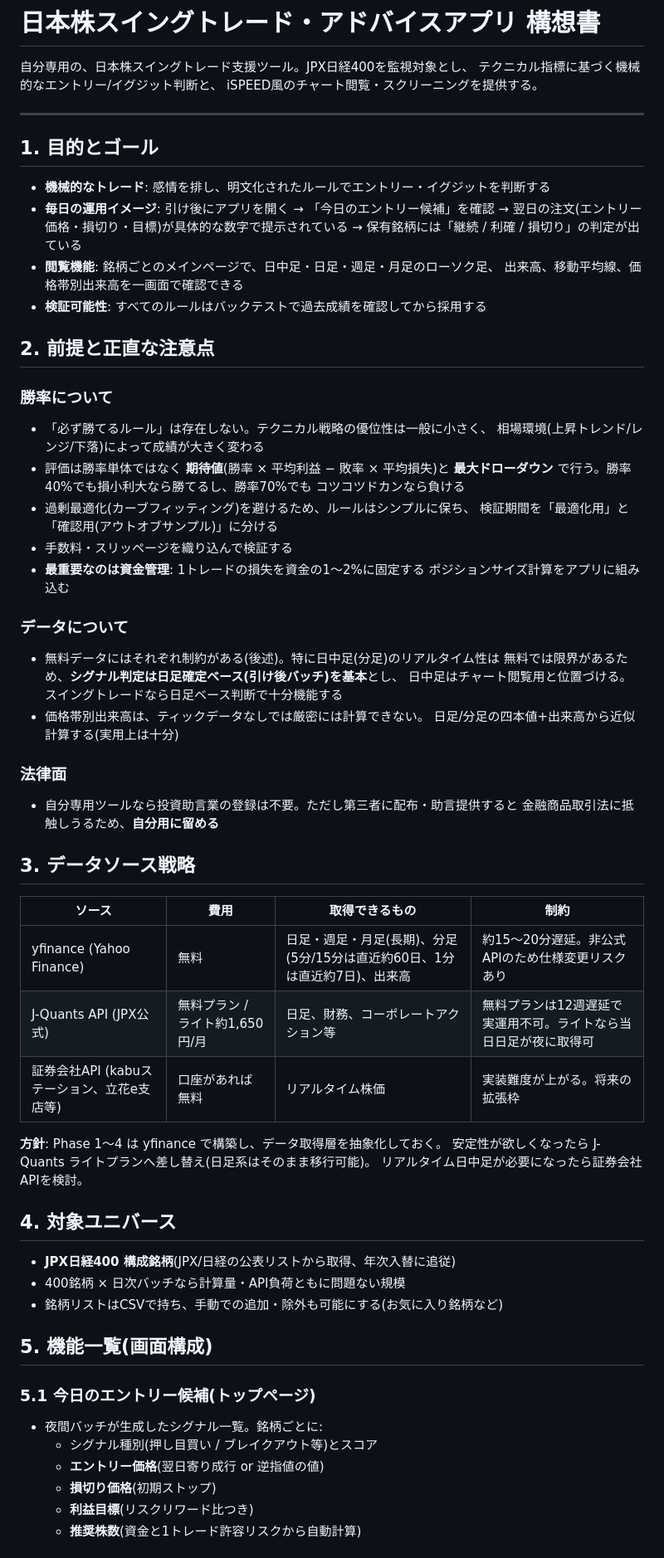
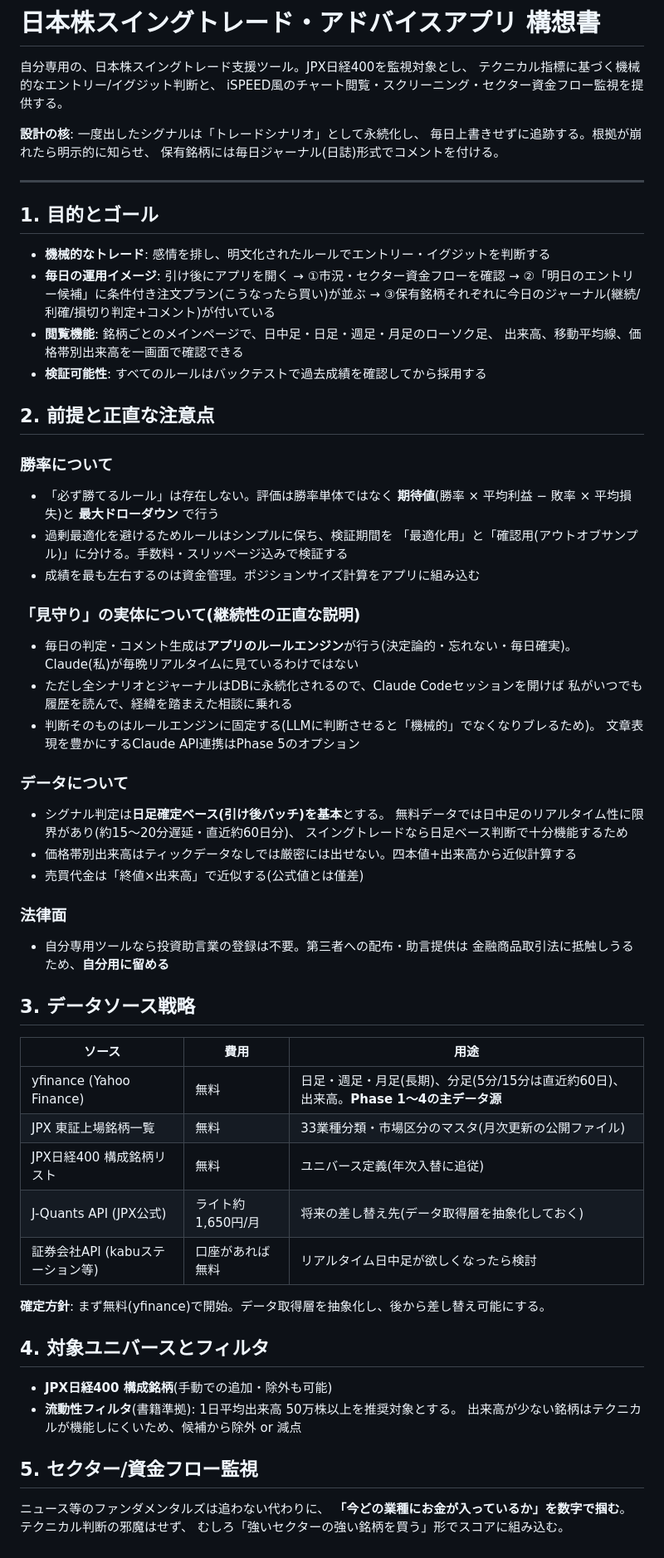
Before and after one commit to macsa2ki25-eng/generator, a Markdown page: swing-trade/CONCEPT.md, the part around one of its changes. Shown at 83% size. Drawn GitHub-style.

Commit message:
構想書を更新: セクター資金フロー監視・明日の候補・シナリオ継続性・書籍手法を反映
Co-Authored-By: Claude Fable 5 <noreply@anthropic.com>
Claude-Session: https://claude.ai/code/session_01Y6DWQbubWAeYMsa6HFqbMZ

```diff
--- a/swing-trade/CONCEPT.md
+++ b/swing-trade/CONCEPT.md
@@ -2,16 +2,21 @@
 
 自分専用の、日本株スイングトレード支援ツール。JPX日経400を監視対象とし、
 テクニカル指標に基づく機械的なエントリー/イグジット判断と、
-iSPEED風のチャート閲覧・スクリーニングを提供する。
+iSPEED風のチャート閲覧・スクリーニング・セクター資金フロー監視を提供する。
+
+**設計の核**: 一度出したシグナルは「トレードシナリオ」として永続化し、
+毎日上書きせずに追跡する。根拠が崩れたら明示的に知らせ、
+保有銘柄には毎日ジャーナル(日誌)形式でコメントを付ける。
 
 ---
 
 ## 1. 目的とゴール
 
 - **機械的なトレード**: 感情を排し、明文化されたルールでエントリー・イグジットを判断する
-- **毎日の運用イメージ**: 引け後にアプリを開く → 「今日のエントリー候補」を確認 →
-  翌日の注文(エントリー価格・損切り・目標)が具体的な数字で提示されている →
-  保有銘柄には「継続 / 利確 / 損切り」の判定が出ている
+- **毎日の運用イメージ**: 引け後にアプリを開く →
+  ①市況・セクター資金フローを確認 →
+  ②「明日のエントリー候補」に条件付き注文プラン(こうなったら買い)が並ぶ →
+  ③保有銘柄それぞれに今日のジャーナル(継続/利確/損切り判定+コメント)が付いている
 - **閲覧機能**: 銘柄ごとのメインページで、日中足・日足・週足・月足のローソク足、
   出来高、移動平均線、価格帯別出来高を一画面で確認できる
 - **検証可能性**: すべてのルールはバックテストで過去成績を確認してから採用する
@@ -19,53 +24,52 @@ iSPEED風のチャート閲覧・スクリーニングを提供する。
 ## 2. 前提と正直な注意点
 
 ### 勝率について
-- 「必ず勝てるルール」は存在しない。テクニカル戦略の優位性は一般に小さく、
-  相場環境(上昇トレンド/レンジ/下落)によって成績が大きく変わる
-- 評価は勝率単体ではなく **期待値**(勝率 × 平均利益 − 敗率 × 平均損失)と
-  **最大ドローダウン** で行う。勝率40%でも損小利大なら勝てるし、勝率70%でも
-  コツコツドカンなら負ける
-- 過剰最適化(カーブフィッティング)を避けるため、ルールはシンプルに保ち、
-  検証期間を「最適化用」と「確認用(アウトオブサンプル)」に分ける
-- 手数料・スリッページを織り込んで検証する
-- **最重要なのは資金管理**: 1トレードの損失を資金の1〜2%に固定する
-  ポジションサイズ計算をアプリに組み込む
+- 「必ず勝てるルール」は存在しない。評価は勝率単体ではなく
+  **期待値**(勝率 × 平均利益 − 敗率 × 平均損失)と **最大ドローダウン** で行う
+- 過剰最適化を避けるためルールはシンプルに保ち、検証期間を
+  「最適化用」と「確認用(アウトオブサンプル)」に分ける。手数料・スリッページ込みで検証する
+- 成績を最も左右するのは資金管理。ポジションサイズ計算をアプリに組み込む
+
+### 「見守り」の実体について(継続性の正直な説明)
+- 毎日の判定・コメント生成は**アプリのルールエンジン**が行う(決定論的・忘れない・毎日確実)。
+  Claude(私)が毎晩リアルタイムに見ているわけではない
+- ただし全シナリオとジャーナルはDBに永続化されるので、Claude Codeセッションを開けば
+  私がいつでも履歴を読んで、経緯を踏まえた相談に乗れる
+- 判断そのものはルールエンジンに固定する(LLMに判断させると「機械的」でなくなりブレるため)。
+  文章表現を豊かにするClaude API連携はPhase 5のオプション
 
 ### データについて
-- 無料データにはそれぞれ制約がある(後述)。特に日中足(分足)のリアルタイム性は
-  無料では限界があるため、**シグナル判定は日足確定ベース(引け後バッチ)を基本**とし、
-  日中足はチャート閲覧用と位置づける。スイングトレードなら日足ベース判断で十分機能する
-- 価格帯別出来高は、ティックデータなしでは厳密には計算できない。
-  日足/分足の四本値+出来高から近似計算する(実用上は十分)
+- シグナル判定は**日足確定ベース(引け後バッチ)を基本**とする。
+  無料データでは日中足のリアルタイム性に限界があり(約15〜20分遅延・直近約60日分)、
+  スイングトレードなら日足ベース判断で十分機能するため
+- 価格帯別出来高はティックデータなしでは厳密には出せない。四本値+出来高から近似計算する
+- 売買代金は「終値×出来高」で近似する(公式値とは僅差)
 
 ### 法律面
-- 自分専用ツールなら投資助言業の登録は不要。ただし第三者に配布・助言提供すると
+- 自分専用ツールなら投資助言業の登録は不要。第三者への配布・助言提供は
   金融商品取引法に抵触しうるため、**自分用に留める**
 
 ## 3. データソース戦略
 
-| ソース | 費用 | 取得できるもの | 制約 |
-|---|---|---|---|
-| yfinance (Yahoo Finance) | 無料 | 日足・週足・月足(長期)、分足(5分/15分は直近約60日、1分は直近約7日)、出来高 | 約15〜20分遅延。非公式APIのため仕様変更リスクあり |
-| J-Quants API (JPX公式) | 無料プラン / ライト約1,650円/月 | 日足、財務、コーポレートアクション等 | 無料プランは12週遅延で実運用不可。ライトなら当日日足が夜に取得可 |
-| 証券会社API (kabuステーション、立花e支店等) | 口座があれば無料 | リアルタイム株価 | 実装難度が上がる。将来の拡張枠 |
+| ソース | 費用 | 用途 |
+|---|---|---|
+| yfinance (Yahoo Finance) | 無料 | 日足・週足・月足(長期)、分足(5分/15分は直近約60日)、出来高。**Phase 1〜4の主データ源** |
+| JPX 東証上場銘柄一覧 | 無料 | 33業種分類・市場区分のマスタ(月次更新の公開ファイル) |
+| JPX日経400 構成銘柄リスト | 無料 | ユニバース定義(年次入替に追従) |
+| J-Quants API (JPX公式) | ライト約1,650円/月 | 将来の差し替え先(データ取得層を抽象化しておく) |
+| 証券会社API (kabuステーション等) | 口座があれば無料 | リアルタイム日中足が欲しくなったら検討 |
 
-**方針**: Phase 1〜4 は yfinance で構築し、データ取得層を抽象化しておく。
-安定性が欲しくなったら J-Quants ライトプランへ差し替え(日足系はそのまま移行可能)。
-リアルタイム日中足が必要になったら証券会社APIを検討。
+**確定方針**: まず無料(yfinance)で開始。データ取得層を抽象化し、後から差し替え可能にする。
 
-## 4. 対象ユニバース
+## 4. 対象ユニバースとフィルタ
 
-- **JPX日経400 構成銘柄**(JPX/日経の公表リストから取得、年次入替に追従)
-- 400銘柄 × 日次バッチなら計算量・API負荷ともに問題ない規模
-- 銘柄リストはCSVで持ち、手動での追加・除外も可能にする(お気に入り銘柄など)
+- **JPX日経400 構成銘柄**(手動での追加・除外も可能)
+- **流動性フィルタ**(書籍準拠): 1日平均出来高 50万株以上を推奨対象とする。
+  出来高が少ない銘柄はテクニカルが機能しにくいため、候補から除外 or 減点
 
-## 5. 機能一覧(画面構成)
+## 5. セクター/資金フロー監視
 
-### 5.1 今日のエントリー候補(トップページ)
-- 夜間バッチが生成したシグナル一覧。銘柄ごとに:
-  - シグナル種別(押し目買い / ブレイクアウト等)とスコア
-  - **エントリー価格**(翌日寄り成行 or 逆指値の値)
-  - **損切り価格**(初期ストップ)
-  - **利益目標**(リスクリワード比つき)
-  - **推奨株数**(資金と1トレード許容リスクから自動計算)
+ニュース等のファンダメンタルズは追わない代わりに、
+**「今どの業種にお金が入っているか」を数字で掴む**。テクニカル判断の邪魔はせず、
+むしろ「強いセクターの強い銘柄を買う」形でスコアに組み込む。
 
```
Also changed, not shown: other parts of swing-trade/CONCEPT.md (+131 -70 lines).
